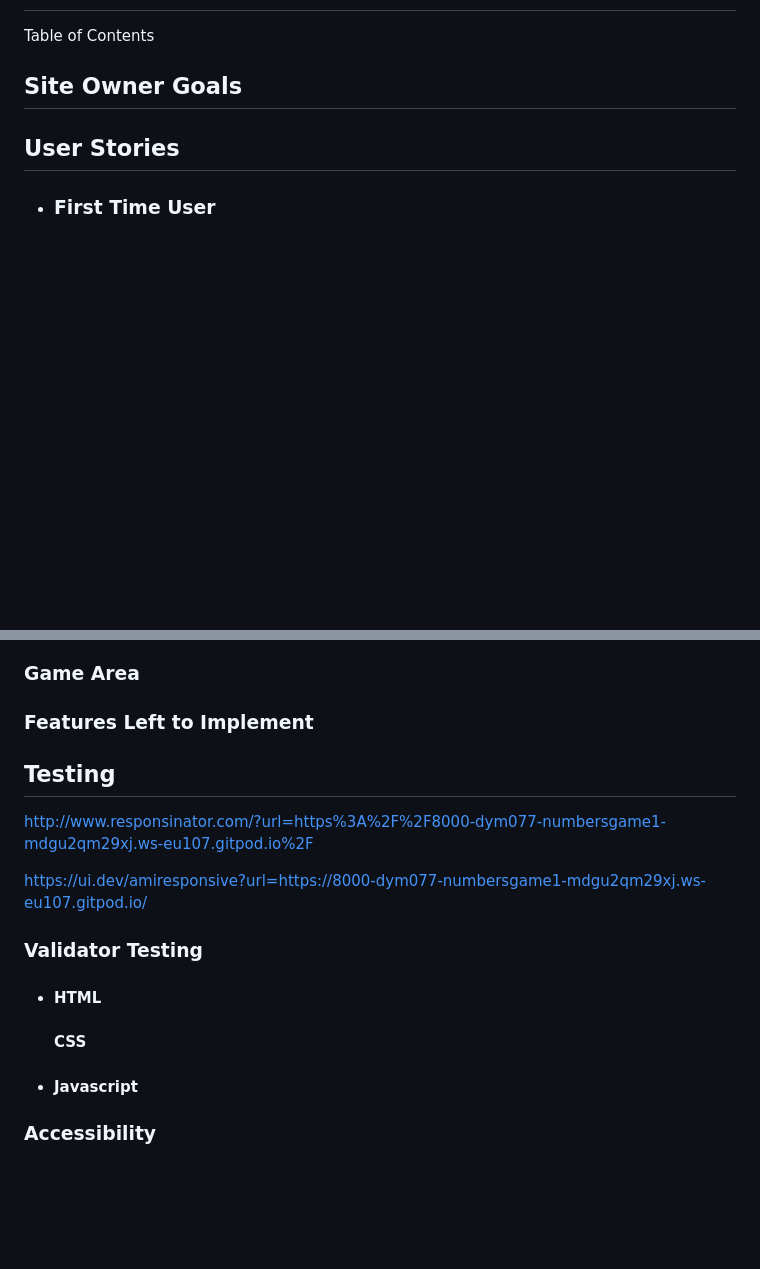
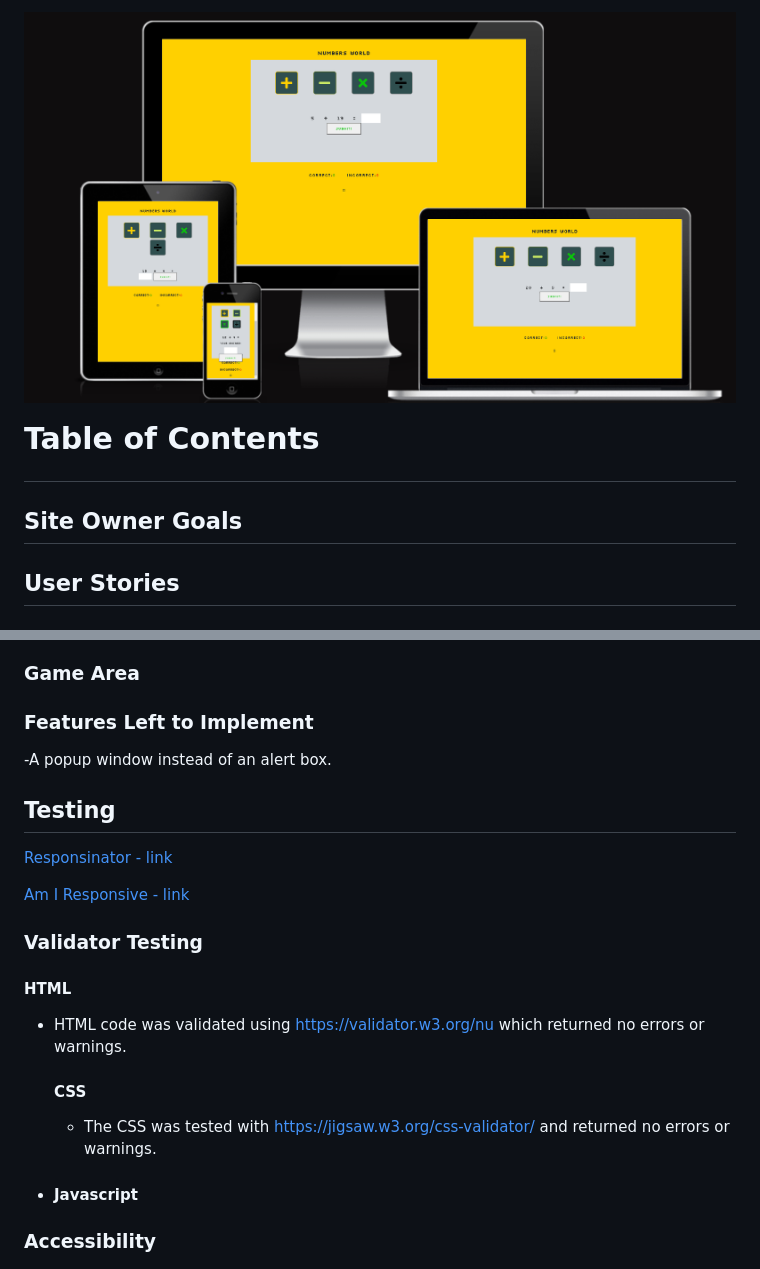
Before and after one commit to Dym077/Numbers-game, a Markdown page: README.md, 2 parts joined by grey strips. GitHub-like rendering; pictures changed too: documentation/number_game_amiresponsive.png (added); blank space fills up the shorter version.

Commit message:
Add links, info and images to readme

```diff
--- a/README.md
+++ b/README.md
@@ -2,5 +3,5 @@
 
-
+![Am I Responsive](documentation/number_game_amiresponsive.png)
 
 Table of Contents
 
@@ -47,15 +49,19 @@ Table of Contents
 
 
 ### Features Left to Implement
+-A popup window instead of an alert box.
 
 ## Testing
 
-http://www.responsinator.com/?url=https%3A%2F%2F8000-dym077-numbersgame1-mdgu2qm29xj.ws-eu107.gitpod.io%2F
+[Responsinator - link](http://www.responsinator.com/?url=https%3A%2F%2F8000-dym077-numbersgame1-mdgu2qm29xj.ws-eu107.gitpod.io%2F)
 
-https://ui.dev/amiresponsive?url=https://8000-dym077-numbersgame1-mdgu2qm29xj.ws-eu107.gitpod.io/
+[Am I Responsive - link](https://ui.dev/amiresponsive?url=https://8000-dym077-numbersgame1-mdgu2qm29xj.ws-eu107.gitpod.io/)
+
 ### Validator Testing
-- #### HTML
+ #### HTML
+- HTML code was validated using https://validator.w3.org/nu which returned no errors or warnings.
     #### CSS
+    - The CSS was tested with https://jigsaw.w3.org/css-validator/ and returned no errors or warnings.
 
 - #### Javascript
 
```
Also changed, not shown: other parts of README.md (+3 -1 lines), 1 other file.
